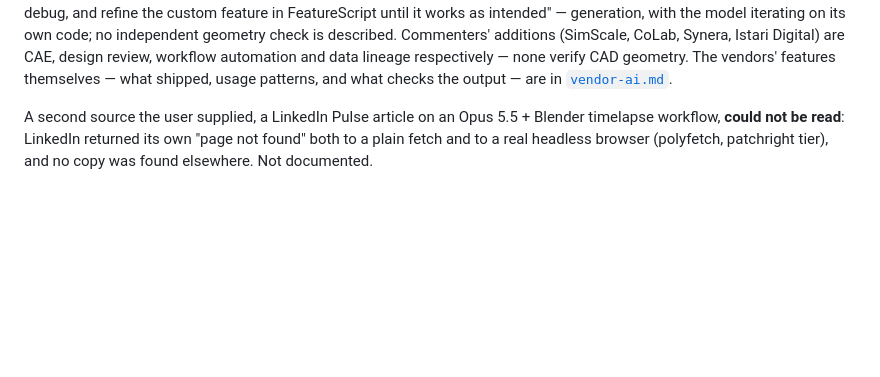
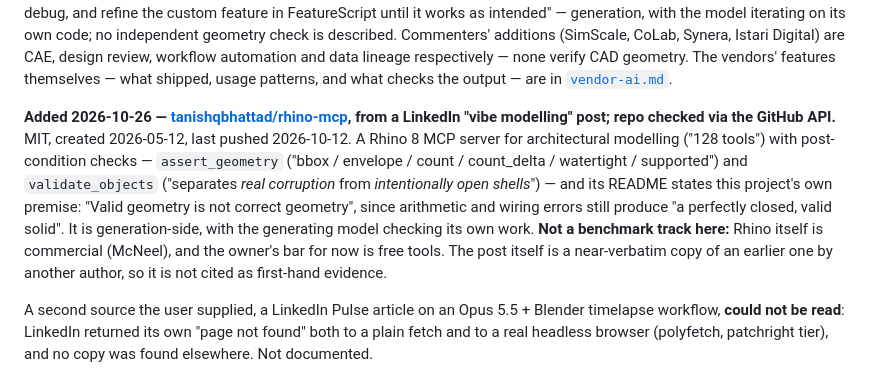
Before and after one commit to qte77/agentic-cax-gauge, a Markdown page: docs/reference/landscape.md, the part around one of its changes. GitHub-like rendering; blank space fills up the shorter version.

Commit message:
docs(landscape): rhino-mcp — render+assert in Rhino, 'valid geometry is not correct geometry' (#63)
Co-authored-by: Claude <noreply@anthropic.com>

```diff
--- a/docs/reference/landscape.md
+++ b/docs/reference/landscape.md
@@ -292,6 +292,18 @@ described. Commenters' additions (SimScale, CoLab, Synera, Istari Digital) are C
 review, workflow automation and data lineage respectively — none verify CAD geometry. The
 vendors' features themselves — what shipped, usage patterns, and what checks the output — are
 in [`vendor-ai.md`](vendor-ai.md).
+
+**Added 2026-10-26 — [tanishqbhattad/rhino-mcp][rhinomcp], from a LinkedIn "vibe modelling"
+post; repo checked via the GitHub API.** MIT, created 2026-05-12, last pushed 2026-10-12. A
+Rhino 8 MCP server for architectural modelling ("128 tools") with post-condition checks —
+`assert_geometry` ("bbox / envelope / count / count_delta / watertight / supported") and
+`validate_objects` ("separates *real corruption* from *intentionally open shells*") — and its
+README states this project's own premise: "Valid geometry is not correct geometry", since
+arithmetic and wiring errors still produce "a perfectly closed, valid solid". It is
+generation-side, with the generating model checking its own work. **Not a benchmark track
+here:** Rhino itself is commercial (McNeel), and the owner's bar for now is free tools. The
+post itself is a near-verbatim copy of an earlier one by another author, so it is not cited as
+first-hand evidence.
 
 A second source the user supplied, a LinkedIn Pulse article on an Opus 5.5 + Blender
 timelapse workflow, **could not be read**: LinkedIn returned its own "page not found" both
```
Also changed, not shown: other parts of docs/reference/landscape.md (+1 -0 lines).
